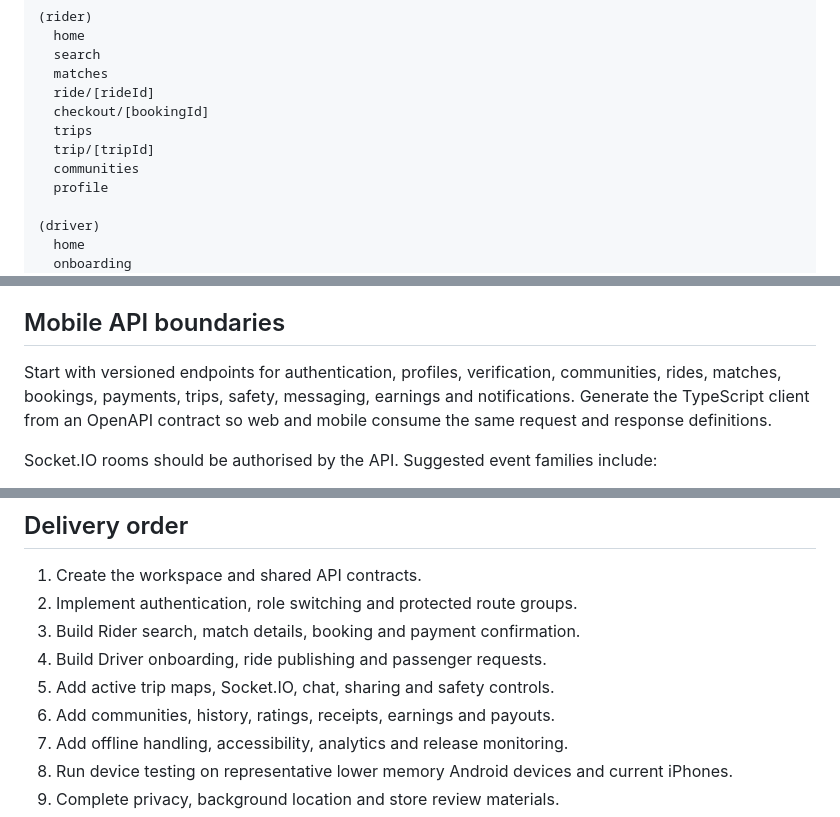
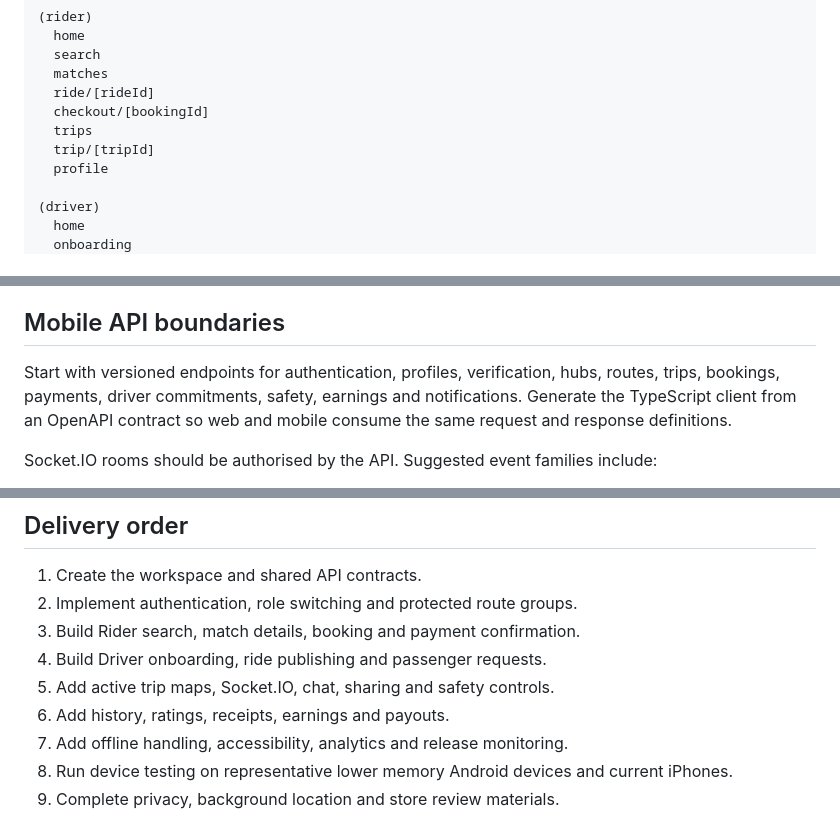
Before and after one commit to olabisi-9ja/bookish-octo-fishstick, a Markdown page: docs/cross-platform-mobile.md, 3 parts joined by grey strips. Rendered like a GitHub page.

Commit message:
Clean communities references from native plan doc
Co-authored-by: arena-agent <297053741+arena-agent@users.noreply.github.com>

```diff
--- a/docs/cross-platform-mobile.md
+++ b/docs/cross-platform-mobile.md
@@ -62,7 +62,6 @@ Share contracts, domain types and design tokens. Do not share React DOM componen
   checkout/[bookingId]
   trips
   trip/[tripId]
-  communities
   profile
 
 (driver)
@@ -102,7 +101,7 @@ The NestJS API should enforce idempotency, state transition guards, role checks
 
 ## Mobile API boundaries
 
-Start with versioned endpoints for authentication, profiles, verification, communities, rides, matches, bookings, payments, trips, safety, messaging, earnings and notifications. Generate the TypeScript client from an OpenAPI contract so web and mobile consume the same request and response definitions.
+Start with versioned endpoints for authentication, profiles, verification, hubs, routes, trips, bookings, payments, driver commitments, safety, earnings and notifications. Generate the TypeScript client from an OpenAPI contract so web and mobile consume the same request and response definitions.
 
 Socket.IO rooms should be authorised by the API. Suggested event families include:
 
@@ -134,7 +133,7 @@ Use battery aware location intervals, signed trip room access, server side devia
 3. Build Rider search, match details, booking and payment confirmation.
 4. Build Driver onboarding, ride publishing and passenger requests.
 5. Add active trip maps, Socket.IO, chat, sharing and safety controls.
-6. Add communities, history, ratings, receipts, earnings and payouts.
+6. Add history, ratings, receipts, earnings and payouts.
 7. Add offline handling, accessibility, analytics and release monitoring.
 8. Run device testing on representative lower memory Android devices and current iPhones.
 9. Complete privacy, background location and store review materials.
```
